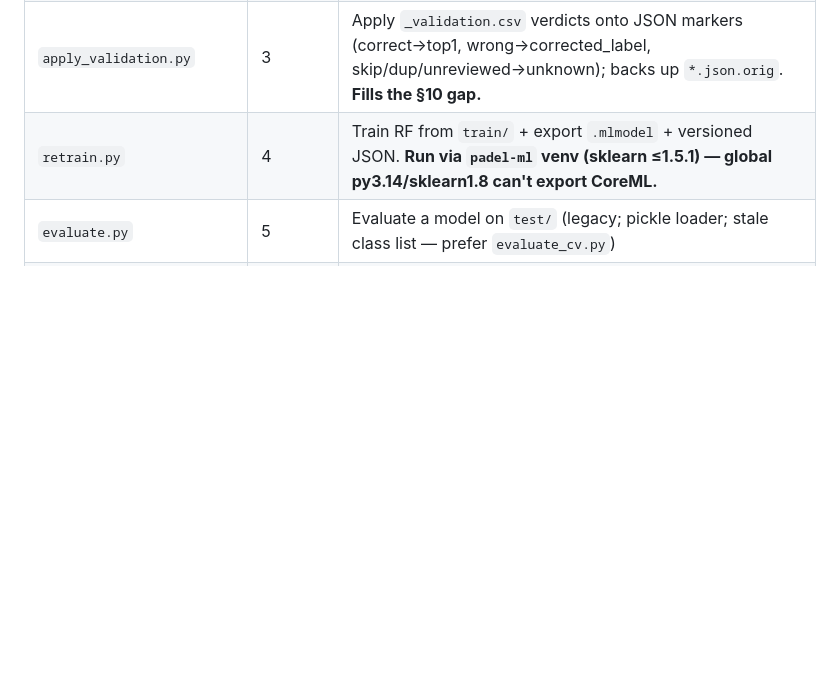
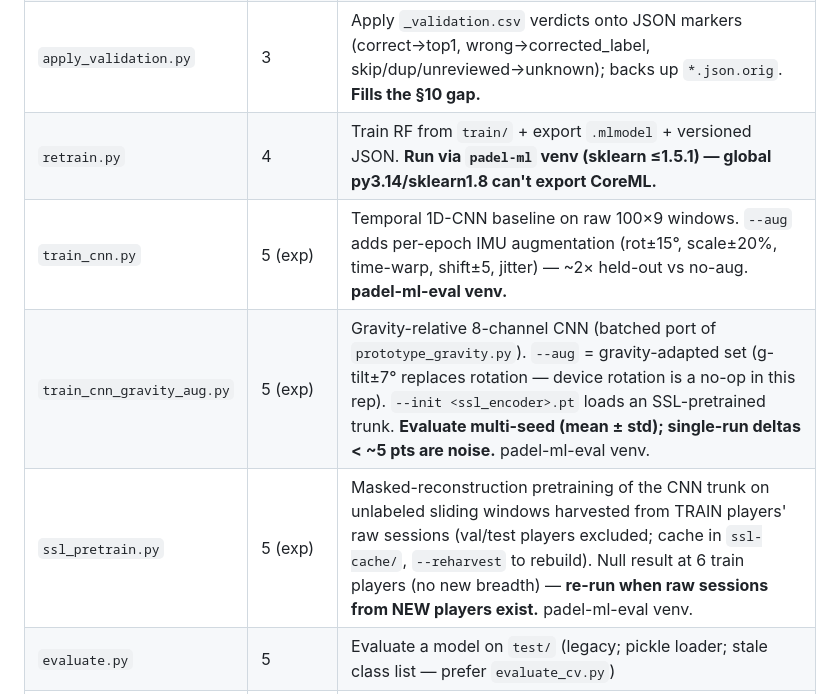
Before and after one commit to jdumasleon/padelLabs-ML, a Markdown page: CLAUDE.md, the part around one of its changes. Drawn GitHub-style; blank space fills up the shorter version.

```diff
--- a/CLAUDE.md
+++ b/CLAUDE.md
@@ -297,6 +317,9 @@ for the full end-to-end story including Firebase wiring.
 | `split_sessions.py` | 3/5 | Greedy session-level split rebalance of `labeled-strokes/` |
 | `apply_validation.py` | 3 | Apply `_validation.csv` verdicts onto JSON markers (correct→top1, wrong→corrected_label, skip/dup/unreviewed→unknown); backs up `*.json.orig`. **Fills the §10 gap.** |
 | `retrain.py` | 4 | Train RF from `train/` + export `.mlmodel` + versioned JSON. **Run via `padel-ml` venv (sklearn ≤1.5.1) — global py3.14/sklearn1.8 can't export CoreML.** |
+| `train_cnn.py` | 5 (exp) | Temporal 1D-CNN baseline on raw 100×9 windows. `--aug` adds per-epoch IMU augmentation (rot±15°, scale±20%, time-warp, shift±5, jitter) — ~2× held-out vs no-aug. **padel-ml-eval venv.** |
+| `train_cnn_gravity_aug.py` | 5 (exp) | Gravity-relative 8-channel CNN (batched port of `prototype_gravity.py`). `--aug` = gravity-adapted set (g-tilt±7° replaces rotation — device rotation is a no-op in this rep). `--init <ssl_encoder>.pt` loads an SSL-pretrained trunk. **Evaluate multi-seed (mean ± std); single-run deltas < ~5 pts are noise.** padel-ml-eval venv. |
+| `ssl_pretrain.py` | 5 (exp) | Masked-reconstruction pretraining of the CNN trunk on unlabeled sliding windows harvested from TRAIN players' raw sessions (val/test players excluded; cache in `ssl-cache/`, `--reharvest` to rebuild). Null result at 6 train players (no new breadth) — **re-run when raw sessions from NEW players exist.** padel-ml-eval venv. |
 | `evaluate.py` | 5 | Evaluate a model on `test/` (legacy; pickle loader; stale class list — prefer `evaluate_cv.py`) |
 | `evaluate_cv.py` | 5 | Three-way CV (stratified / session / player GroupKFold). **OVERWRITES `evaluation_report.md` — copy it first.** |
 | `train_createml.swift` | 5 (alt) | Create ML Activity Classifier training without Xcode |
```
Also changed, not shown: other parts of CLAUDE.md (+23 -3 lines).
